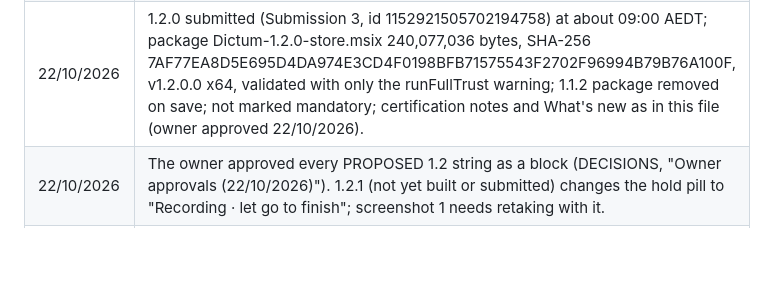
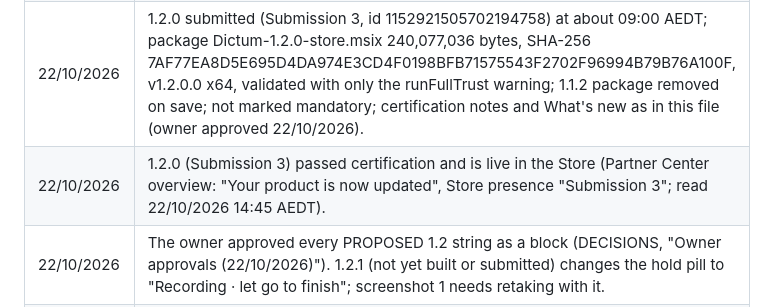
Before and after one commit to kynniau/dictum, a Markdown page: docs/STORE.md, the part around the change. Rendered like a GitHub page; blank space fills up the shorter version.

Commit message:
STORE.md: record 1.2.0 (Submission 3) live in the Store
Co-Authored-By: Claude Fable 5.1 <noreply@anthropic.com>

```diff
--- a/docs/STORE.md
+++ b/docs/STORE.md
@@ -441,6 +441,7 @@ Learn, retrieved 15/10/2026), cited as CF #n, and the Store Policies (7.20).
 | 22/10/2026 | 1.1.2 (Submission 2) passed certification and is live in the Store (Partner Center overview: "Your product is now updated"; read 22/10/2026 03:54 AEDT). |
 | 22/10/2026 | Dictum 1.2.0 prepared (version bump, tester notes, listing text); all new wording is PROPOSED until the owner approves it. |
 | 22/10/2026 | 1.2.0 submitted (Submission 3, id 1152921505702194758) at about 09:00 AEDT; package Dictum-1.2.0-store.msix 240,077,036 bytes, SHA-256 7AF77EA8D5E695D4DA974E3CD4F0198BFB71575543F2702F96994B79B76A100F, v1.2.0.0 x64, validated with only the runFullTrust warning; 1.1.2 package removed on save; not marked mandatory; certification notes and What's new as in this file (owner approved 22/10/2026). |
+| 22/10/2026 | 1.2.0 (Submission 3) passed certification and is live in the Store (Partner Center overview: "Your product is now updated", Store presence "Submission 3"; read 22/10/2026 14:45 AEDT). |
 | 22/10/2026 | The owner approved every PROPOSED 1.2 string as a block (DECISIONS, "Owner approvals (22/10/2026)"). 1.2.1 (not yet built or submitted) changes the hold pill to "Recording · let go to finish"; screenshot 1 needs retaking with it. |
 | 22/10/2026 | Dictum 1.2.1 prepared (version bump, tester notes, listing text); wording PROPOSED until the owner approves it; Store screenshot 1 to be retaken with the new hold pill. |
 | 22/10/2026 | The owner approved the 1.2.1 "What's new" paragraph and the 1.2.1 certification-notes lines ("Notes written" and CHANGED) as written, at 14:33 AEDT (DECISIONS, "Owner approvals (22/10/2026, the 1.2.1 block)"). Store screenshot 1 is still to be retaken with the new hold pill. |
```
